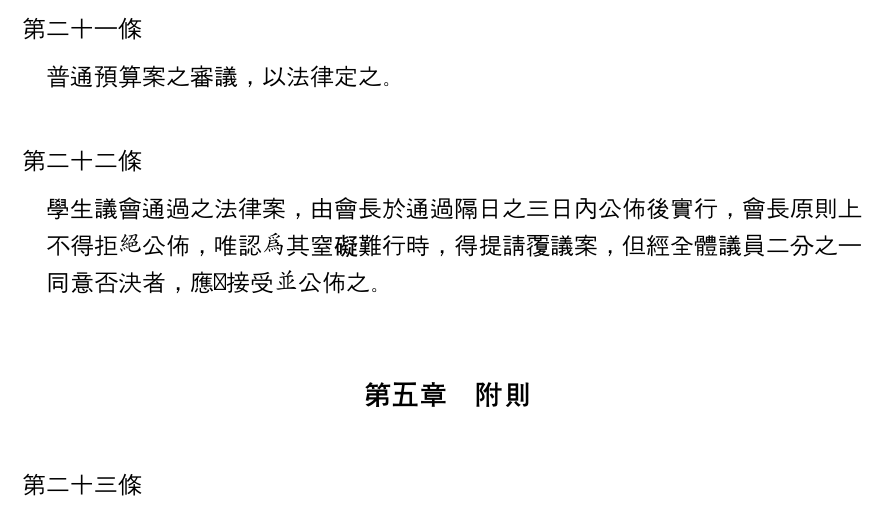
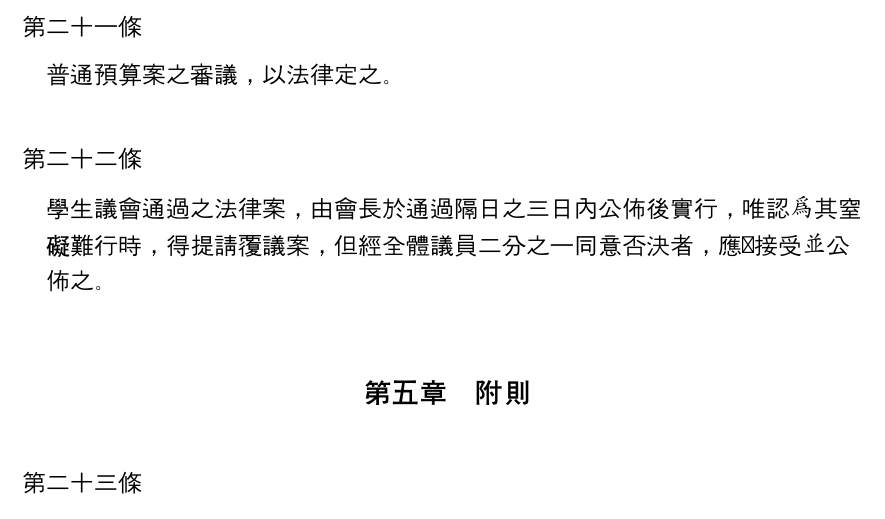
Before and after one commit to gino1234123/nuta_statutes, a Typst document (章程草案.typ): part of page 4 of 4, cut so that both start at the same text. Compiled offline with Typst 0.15; a missing font is replaced by an installed copy or a similar font.

Commit message:
文字修正

```diff
--- a/章程草案.typ
+++ b/章程草案.typ
@@ -216,7 +216,7 @@
 ]
 
 #article[
-學生議會通過之法律案，由會長於通過隔日之三日內公佈後實行，會長原則上不得拒絕公佈，唯認為其窒礙難行時，得提請覆議案，但經全體議員二分之一同意否決者，應即接受並公佈之。
+學生議會通過之法律案，由會長於通過隔日之三日內公佈後實行，唯認為其窒礙難行時，得提請覆議案，但經全體議員二分之一同意否決者，應即接受並公佈之。
 ]
 
 == 附則
```
Also changed, not shown: 章程草案.typ (4 more changed lines).
